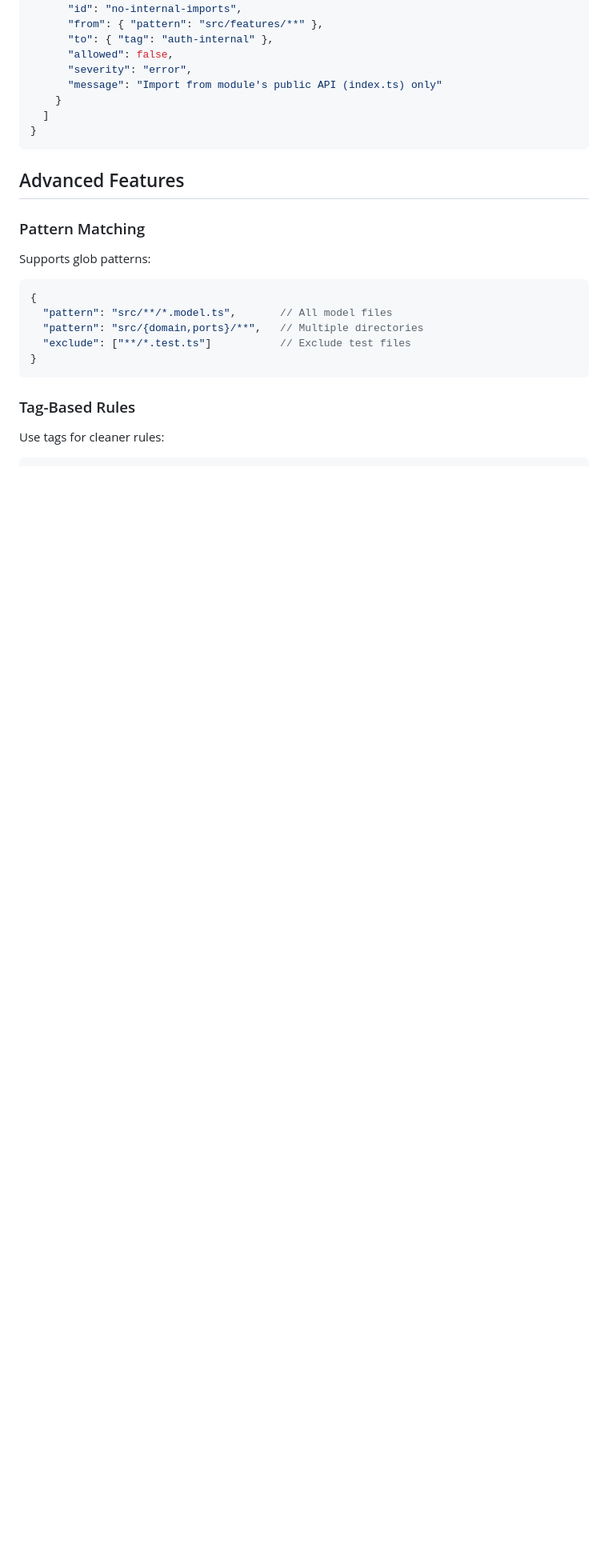
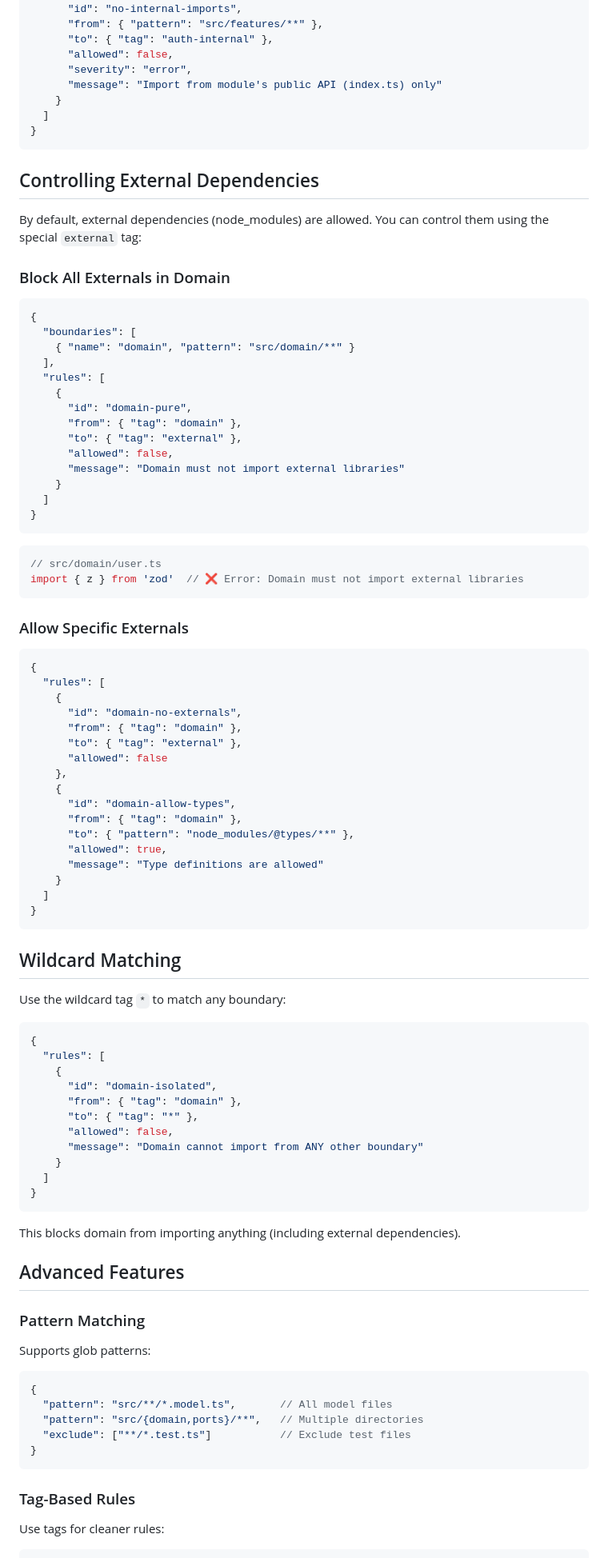
Before and after one commit to stricture-dev/stricture, a Markdown page: packages/eslint-plugin/README.md, the part around one of its changes. Shown at 80% size. GitHub-like rendering; blank space fills up the shorter version.

````diff
--- a/packages/eslint-plugin/README.md
+++ b/packages/eslint-plugin/README.md
@@ -230,6 +233,76 @@ src/core/domain/user.ts
 }
 ```
 
+## Controlling External Dependencies
+
+By default, external dependencies (node_modules) are allowed. You can control them using the special `external` tag:
+
+### Block All Externals in Domain
+
+```json
+{
+  "boundaries": [
+    { "name": "domain", "pattern": "src/domain/**" }
+  ],
+  "rules": [
+    {
+      "id": "domain-pure",
+      "from": { "tag": "domain" },
+      "to": { "tag": "external" },
+      "allowed": false,
+      "message": "Domain must not import external libraries"
+    }
+  ]
+}
+```
+
+```typescript
+// src/domain/user.ts
+import { z } from 'zod'  // ❌ Error: Domain must not import external libraries
+```
+
+### Allow Specific Externals
+
+```json
+{
+  "rules": [
+    {
+      "id": "domain-no-externals",
+      "from": { "tag": "domain" },
+      "to": { "tag": "external" },
+      "allowed": false
+    },
+    {
+      "id": "domain-allow-types",
+      "from": { "tag": "domain" },
+      "to": { "pattern": "node_modules/@types/**" },
+      "allowed": true,
+      "message": "Type definitions are allowed"
+    }
+  ]
+}
+```
+
+## Wildcard Matching
+
+Use the wildcard tag `*` to match any boundary:
+
+```json
+{
+  "rules": [
+    {
+      "id": "domain-isolated",
+      "from": { "tag": "domain" },
+      "to": { "tag": "*" },
+      "allowed": false,
+      "message": "Domain cannot import from ANY other boundary"
+    }
+  ]
+}
+```
+
+This blocks domain from importing anything (including external dependencies).
+
 ## Advanced Features
 
 ### Pattern Matching
````
Also changed, not shown: other parts of packages/eslint-plugin/README.md (+32 -5 lines), packages/eslint-plugin/SPEC.md (+146 -181 lines).
